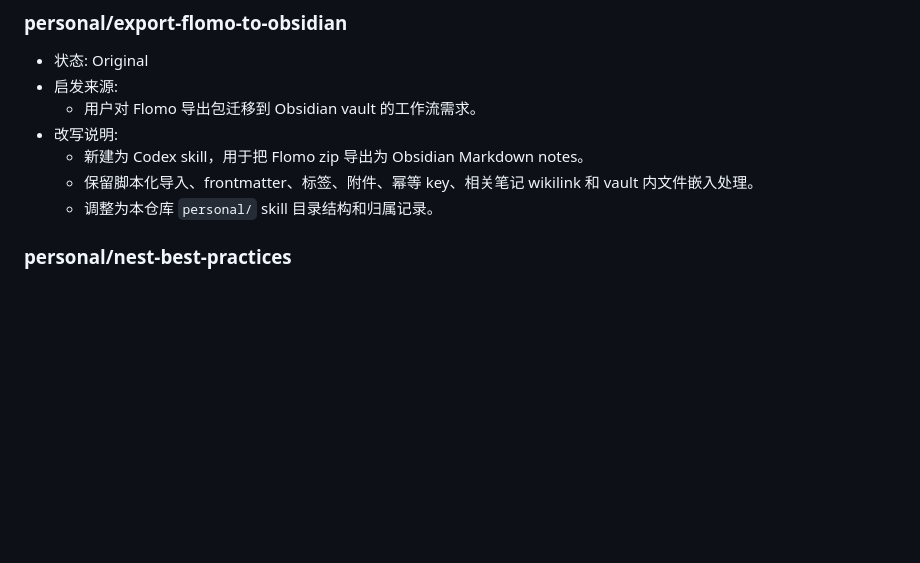
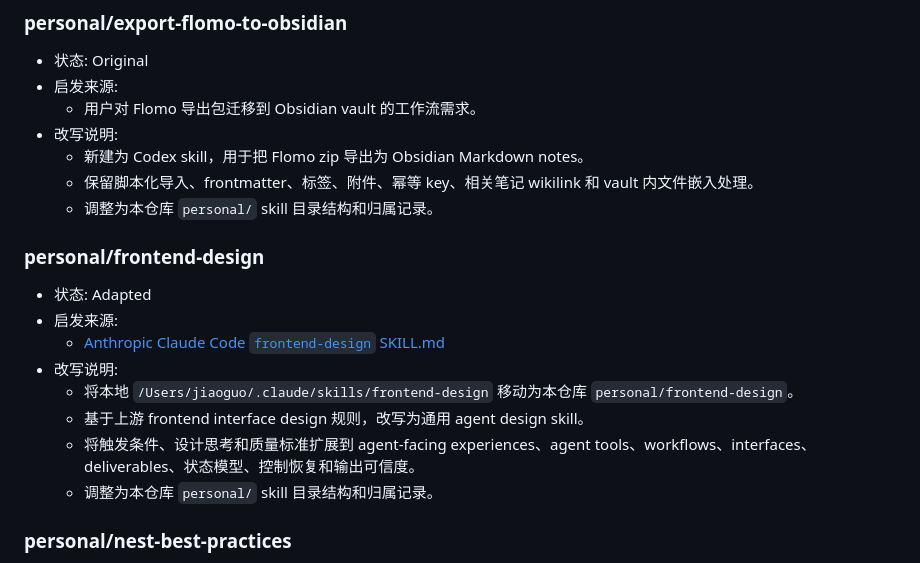
Before and after one commit to hotheat/ai-skills, a Markdown page: ATTRIBUTION.md, the part around the change. GitHub-like rendering; blank space fills up the shorter version.

```diff
--- a/ATTRIBUTION.md
+++ b/ATTRIBUTION.md
@@ -105,6 +105,17 @@
 - 改写说明:
   - 新建为 Codex skill，用于把 Flomo zip 导出为 Obsidian Markdown notes。
   - 保留脚本化导入、frontmatter、标签、附件、幂等 key、相关笔记 wikilink 和 vault 内文件嵌入处理。
+  - 调整为本仓库 `personal/` skill 目录结构和归属记录。
+
+### personal/frontend-design
+
+- 状态: Adapted
+- 启发来源:
+  - [Anthropic Claude Code `frontend-design` SKILL.md](https://github.com/anthropics/claude-code/blob/main/plugins/frontend-design/skills/frontend-design/SKILL.md)
+- 改写说明:
+  - 将本地 `/Users/jiaoguo/.claude/skills/frontend-design` 移动为本仓库 `personal/frontend-design`。
+  - 基于上游 frontend interface design 规则，改写为通用 agent design skill。
+  - 将触发条件、设计思考和质量标准扩展到 agent-facing experiences、agent tools、workflows、interfaces、deliverables、状态模型、控制恢复和输出可信度。
   - 调整为本仓库 `personal/` skill 目录结构和归属记录。
 
 ### personal/nest-best-practices
```
Also changed, not shown: README.md (+4 -0 lines), personal/frontend-design/SKILL.md (added, +48 -0 lines).
